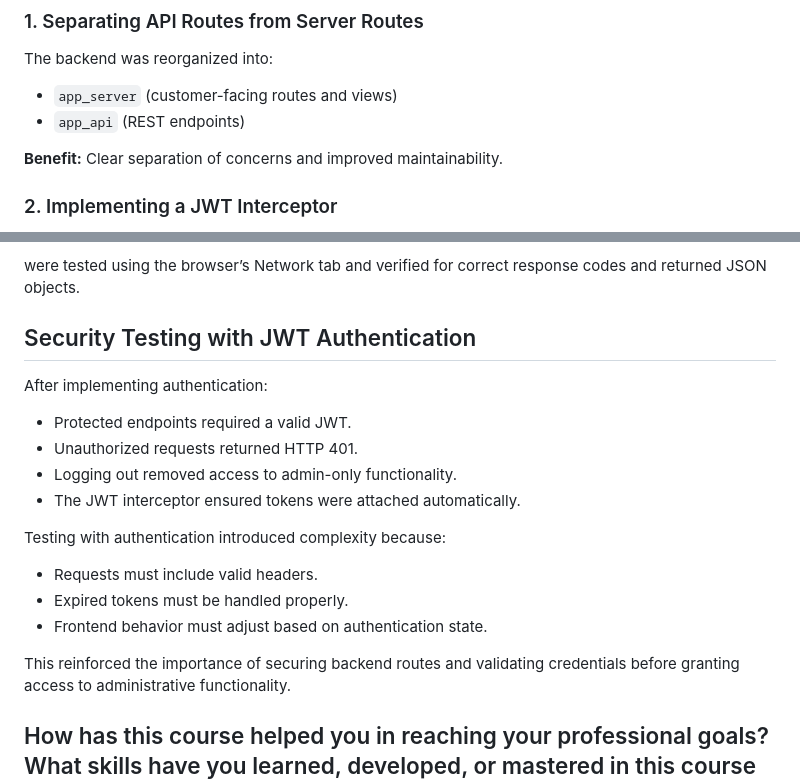
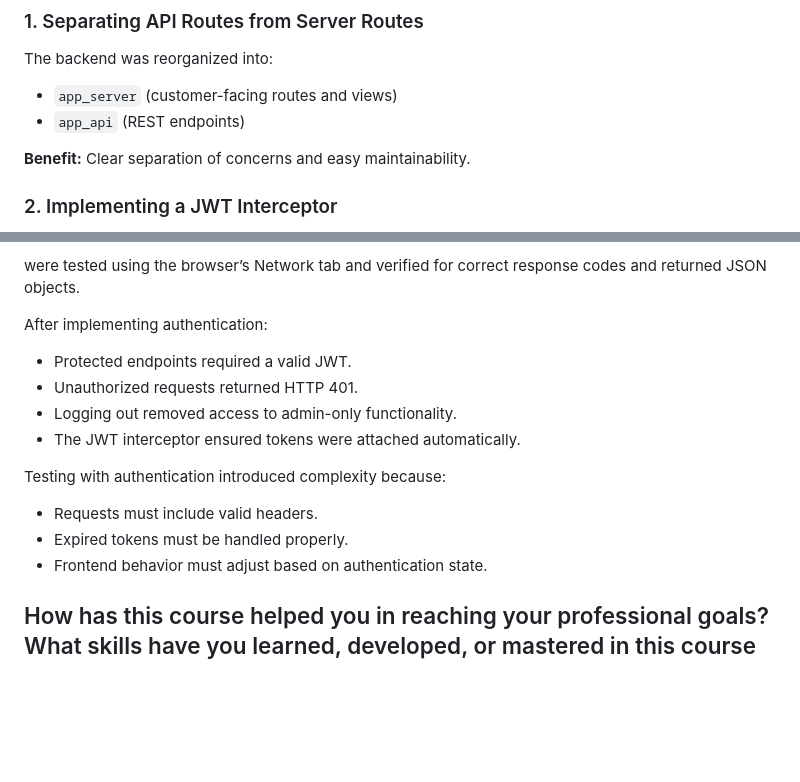
Before and after one commit to m-t7/Portfolio, a Markdown page: CS465/README.md, 2 parts joined by grey strips. Rendered like a GitHub page; blank space fills up the shorter version.

Commit message:
Refine README for clarity and conciseness
Updated README to improve clarity and maintainability descriptions. Removed redundant security testing section.

```diff
--- a/CS465/README.md
+++ b/CS465/README.md
@@ -58,7 +58,7 @@ The backend was reorganized into:
 * `app_server` (customer-facing routes and views)
 * `app_api` (REST endpoints)
 
-**Benefit:** Clear separation of concerns and improved maintainability.
+**Benefit:** Clear separation of concerns and easy maintainability.
 
 ### 2. Implementing a JWT Interceptor
 
@@ -108,9 +108,6 @@ Endpoints such as:
 
 were tested using the browser’s Network tab and verified for correct response codes and returned JSON objects.
 
-
-## Security Testing with JWT Authentication
-
 After implementing authentication:
 
 * Protected endpoints required a valid JWT.
@@ -124,8 +121,6 @@ Testing with authentication introduced complexity because:
 * Expired tokens must be handled properly.
 * Frontend behavior must adjust based on authentication state.
 
-This reinforced the importance of securing backend routes and validating credentials before granting access to administrative functionality.
-
 ## How has this course helped you in reaching your professional goals? What skills have you learned, developed, or mastered in this course to help you become a more marketable candidate in your career field?
 
 This course strengthened my full stack engneering skills by working with frontend, backend, database, and security technologies in a single, end to end project. Throughout the course, I'ved developed abilities in REST API design, Angular SPAs, MongoDB with Mongoose, JWT authentication, debugging, and endpoint testing. This course has given me practical experience connecting all application layers, making me a more confident and marketable candidate for full stack development roles.
```
